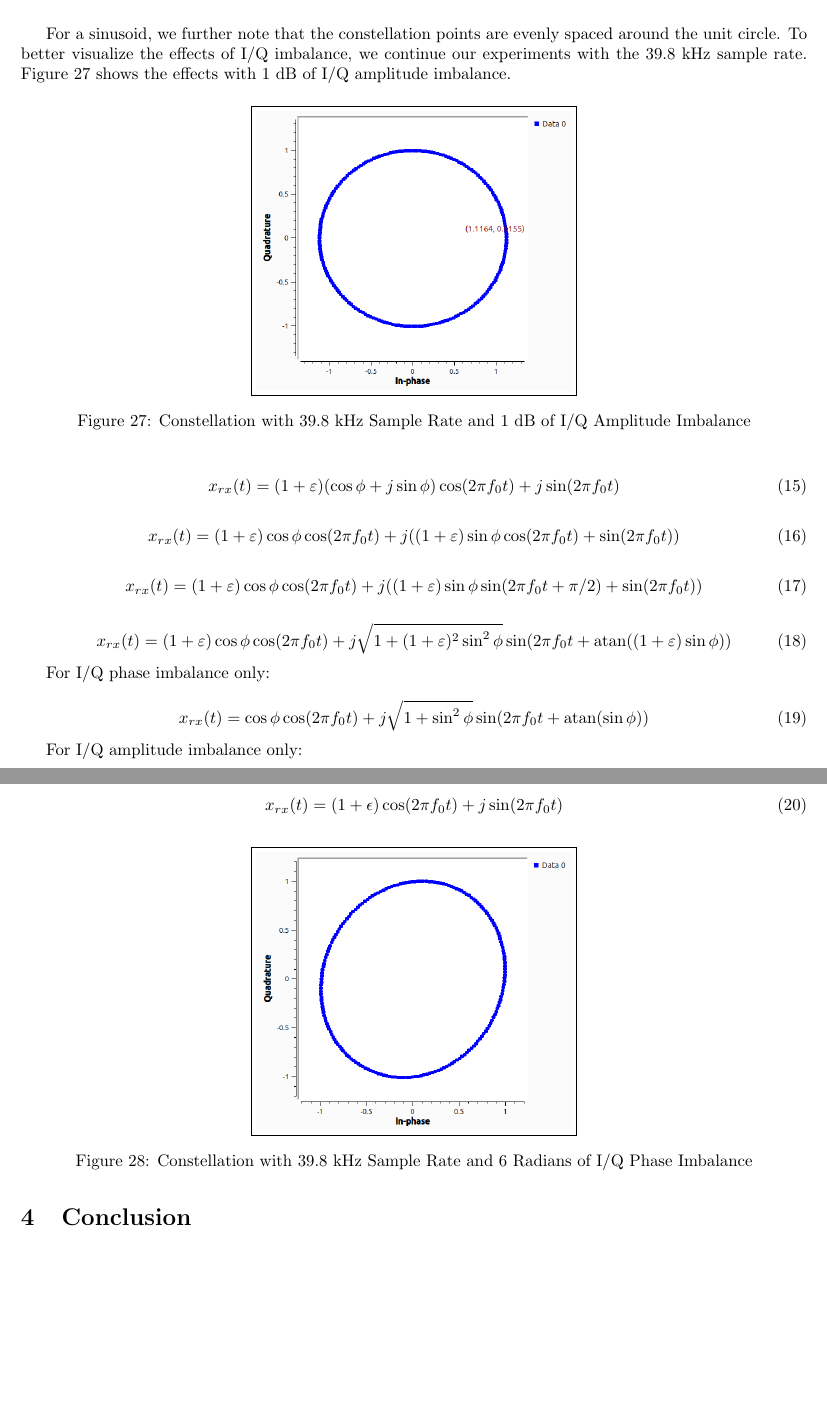
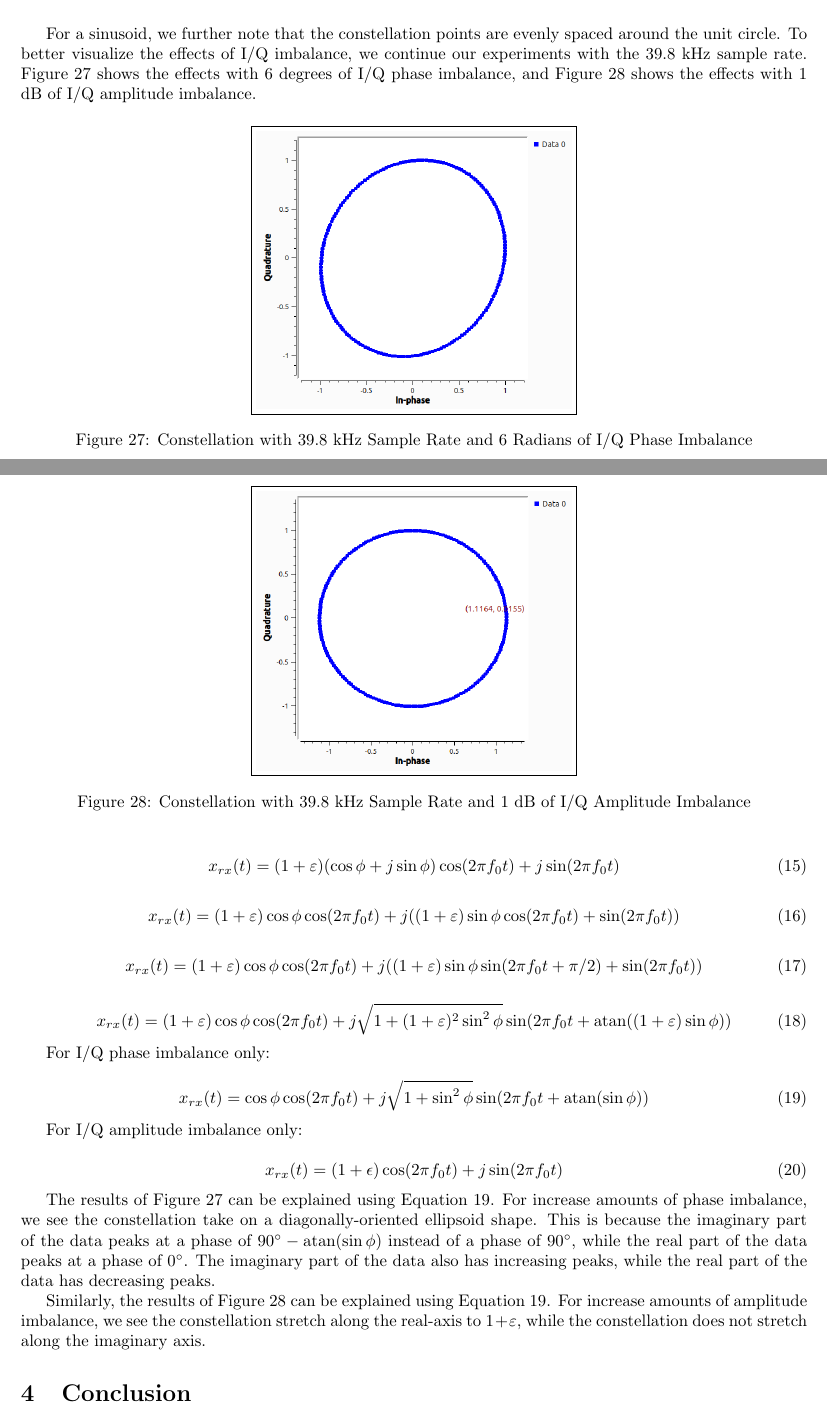
Before and after one commit to osowatzke/ECE_531_Labs, a LaTeX document (1/lab_report.tex): two parts of pages 17 and 18 of 18, joined at a grey line, cut so that both start at the same text, the shorter picture padded with empty space. Compiled offline with pdfLaTeX.

Commit message:
First cut at I/Q imbalance section

```diff
--- a/1/lab_report.tex
+++ b/1/lab_report.tex
@@ -394,7 +394,13 @@ When, we increase the sampling frequency to 39.8 kHz, the samples are periodic w
 	\label{fig::iq_imbalance_0_mag_0_phase_39p8k_samp_rate_const}
 \end{figure}
 
-For a sinusoid, we further note that the constellation points are evenly spaced around the unit circle. To better visualize the effects of I/Q imbalance, we continue our experiments with the 39.8 kHz sample rate. Figure \ref{fig::iq_imbalance_1_mag_0_phase_39p8k_samp_rate_const} shows the effects with 1 dB of I/Q amplitude imbalance.
+For a sinusoid, we further note that the constellation points are evenly spaced around the unit circle. To better visualize the effects of I/Q imbalance, we continue our experiments with the 39.8 kHz sample rate. Figure \ref{fig::iq_imbalance_0_mag_6_phase_39p8k_samp_rate_const} shows the effects with 6 degrees of I/Q phase imbalance, and Figure \ref{fig::iq_imbalance_1_mag_0_phase_39p8k_samp_rate_const} shows the effects with 1 dB of I/Q amplitude imbalance.
+
+\begin{figure}[H]
+	\centerline{\fbox{\includegraphics[width=0.4\textwidth]{iq_imbalance_0_mag_6_phase_39p8k_samp_rate_const.png}}}
+	\caption{Constellation with 39.8 kHz Sample Rate and 6 Radians of I/Q Phase Imbalance}
+	\label{fig::iq_imbalance_0_mag_6_phase_39p8k_samp_rate_const}
+\end{figure}
 
 \begin{figure}[H]
 	\centerline{\fbox{\includegraphics[width=0.4\textwidth]{iq_imbalance_1_mag_0_phase_39p8k_samp_rate_const.png}}}
@@ -421,7 +427,7 @@ For a sinusoid, we further note that the constellation points are evenly spaced
 For I/Q phase imbalance only:
 
 \begin{equation}
-	x_{rx}(t) = \cos\phi\cos(2{\pi}f_0t) + j\sqrt{1+\sin^2\phi}\sin(2{\pi}f_0t + \text{atan}(\sin\phi))
+	x_{rx}(t) = \cos\phi\cos(2{\pi}f_0t) + j\sqrt{1+\sin^2\phi}\sin(2{\pi}f_0t + \text{atan}(\sin\phi)) \label{eq::received_signal_phase_imbalance}
 \end{equation}
 
 For I/Q amplitude imbalance only:
@@ -430,11 +436,10 @@ For I/Q amplitude imbalance only:
 	x_{rx}(t) = (1+\epsilon)\cos(2{\pi}f_0t) + j\sin(2{\pi}f_0t)
 \end{equation}
 
-\begin{figure}[H]
-	\centerline{\fbox{\includegraphics[width=0.4\textwidth]{iq_imbalance_0_mag_6_phase_39p8k_samp_rate_const.png}}}
-	\caption{Constellation with 39.8 kHz Sample Rate and 6 Radians of I/Q Phase Imbalance}
-	\label{fig::iq_imbalance_0_mag_6_phase_39p8k_samp_rate_const}
-\end{figure}
+The results of Figure \ref{fig::iq_imbalance_0_mag_6_phase_39p8k_samp_rate_const} can be explained using Equation \ref{eq::received_signal_phase_imbalance}. For increase amounts of phase imbalance, we see the constellation take on a diagonally-oriented ellipsoid shape. This is because the imaginary part of the data peaks at a phase of $90^{\circ} - \text{atan}(\sin\phi)$ instead of a phase of $90^{\circ}$, while the real part of the data peaks at a phase of $0^{\circ}$. The imaginary part of the data also has increasing peaks, while the real part of the data has decreasing peaks.
+
+Similarly, the results of Figure \ref{fig::iq_imbalance_1_mag_0_phase_39p8k_samp_rate_const} can be explained using Equation \ref{eq::received_signal_phase_imbalance}. For increase amounts of amplitude imbalance, we see the constellation stretch along the real-axis to $1+\varepsilon$, while the constellation does not stretch along the imaginary axis.
+
 % The resulting figure is shown in Figure \ref{} and is identical to the Figure shown in \ref{fig}.
 
 
```
